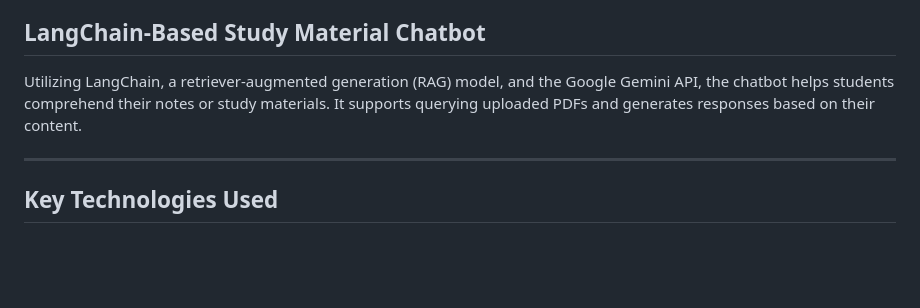
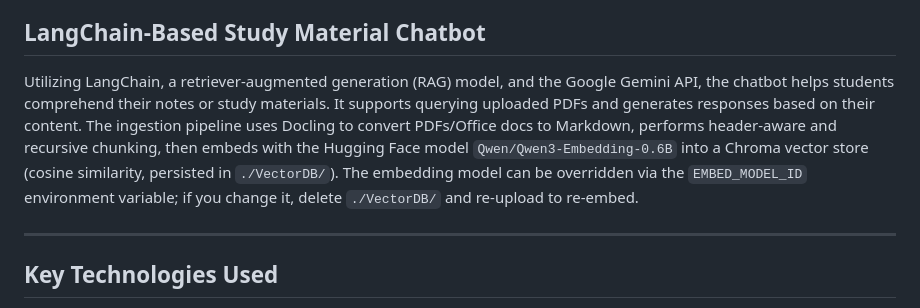
Before and after one commit to Ravikant2003/DigiKaksha, a Markdown page: README.md, the part around the change. Drawn GitHub-style; blank space fills up the shorter version.

Commit message:
docs: update README with Docling conversion and Qwen3-Embedding-0.6B details for RAG pipeline

```diff
--- a/README.md
+++ b/README.md
@@ -13,7 +13,7 @@ Built using OpenCV, this module enables automatic attendance tracking through fa
 The platform provides a graphical analysis of student performance by visualizing data such as marks and attendance. Graphs are generated using Matplotlib, offering insights into both individual and overall performance.
 
 ## **LangChain-Based Study Material Chatbot**
-Utilizing LangChain, a retriever-augmented generation (RAG) model, and the Google Gemini API, the chatbot helps students comprehend their notes or study materials. It supports querying uploaded PDFs and generates responses based on their content.
+Utilizing LangChain, a retriever-augmented generation (RAG) model, and the Google Gemini API, the chatbot helps students comprehend their notes or study materials. It supports querying uploaded PDFs and generates responses based on their content. The ingestion pipeline uses Docling to convert PDFs/Office docs to Markdown, performs header-aware and recursive chunking, then embeds with the Hugging Face model `Qwen/Qwen3-Embedding-0.6B` into a Chroma vector store (cosine similarity, persisted in `./VectorDB/`). The embedding model can be overridden via the `EMBED_MODEL_ID` environment variable; if you change it, delete `./VectorDB/` and re-upload to re-embed.
 
 ---
 
```
